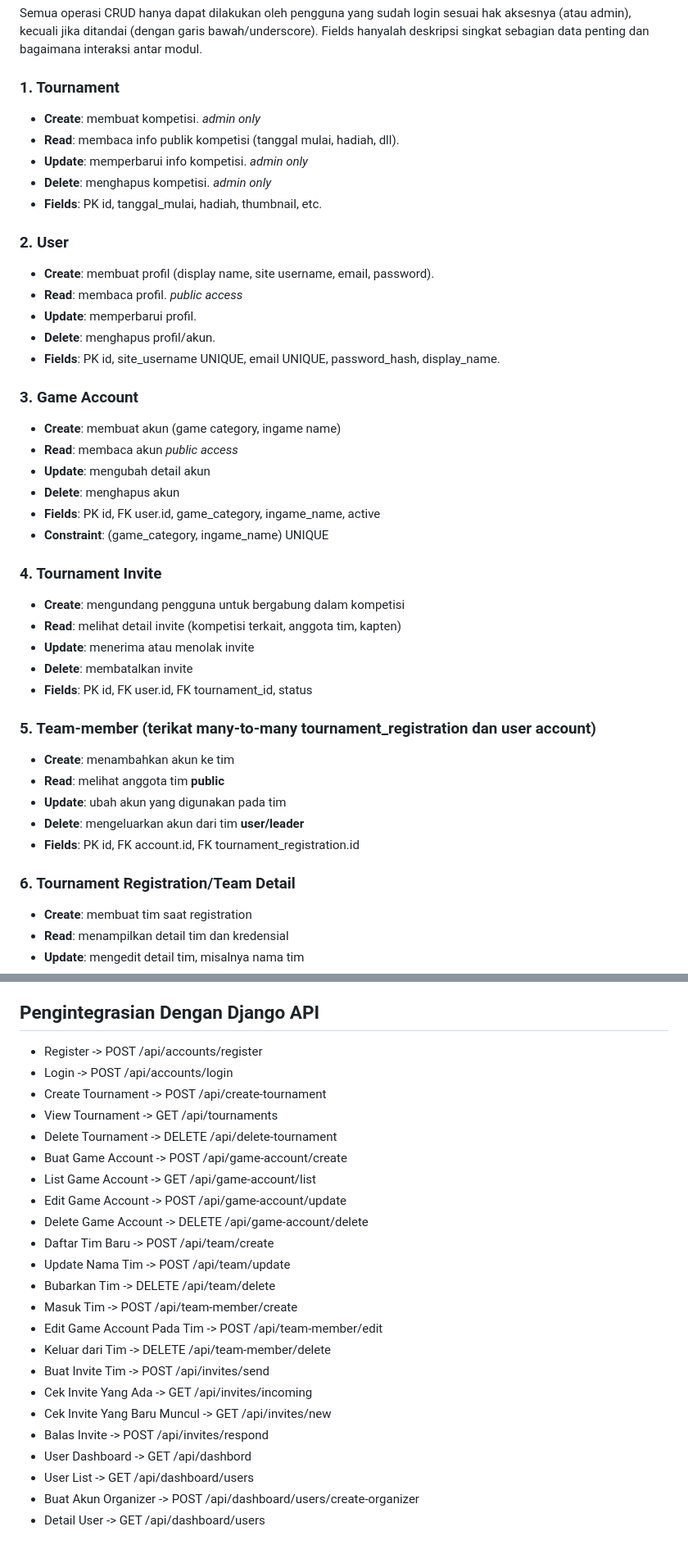
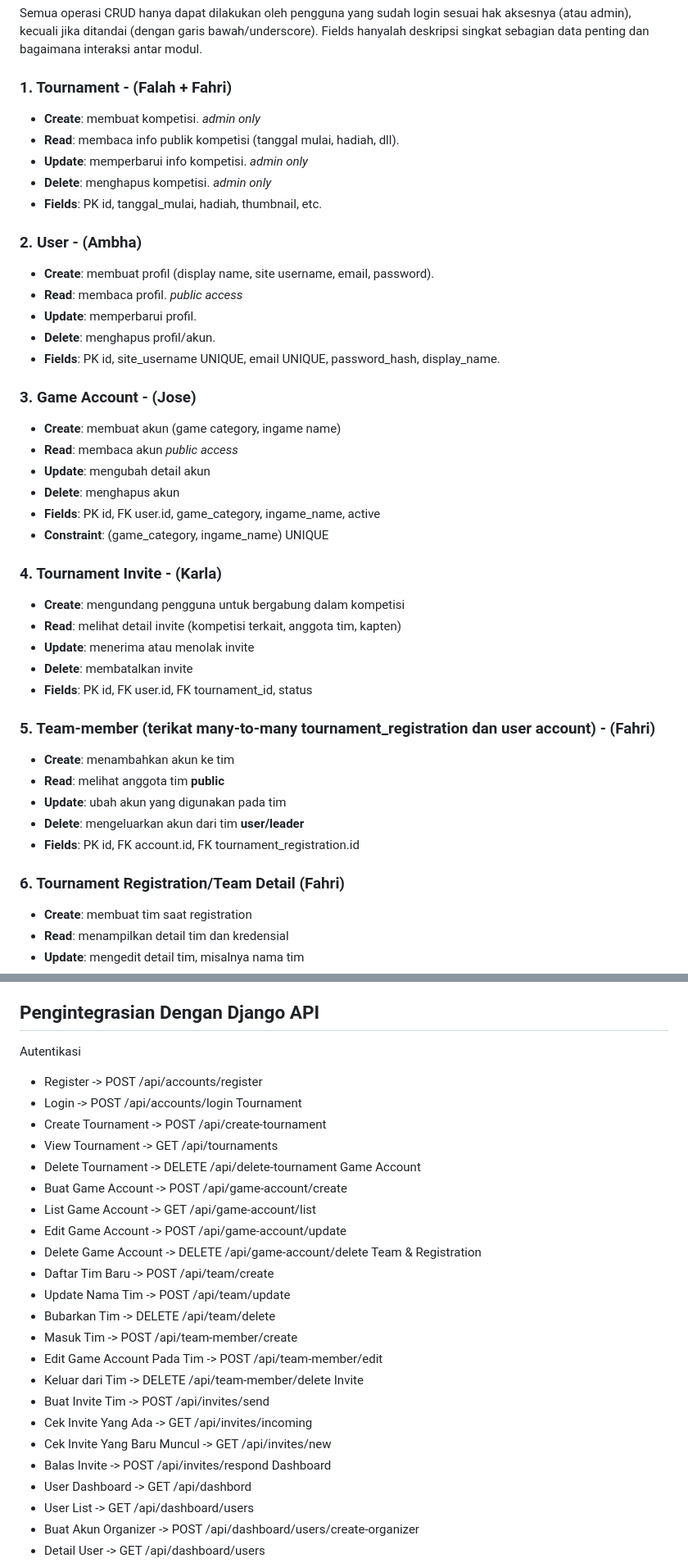
Before and after one commit to PBP-E11/TurnaPlay-Mobile, a Markdown page: README.md, 2 parts joined by grey strips. Shown at 82% size. Drawn GitHub-style; blank space fills up the shorter version.

```diff
--- a/README.md
+++ b/README.md
@@ -16,21 +16,21 @@ Tujuan utama TurnaPlay adalah menghemat waktu para gamers sekaligus membantu pen
 ## Daftar Modul
 Semua operasi CRUD hanya dapat dilakukan oleh pengguna yang sudah login sesuai hak aksesnya (atau admin), kecuali jika ditandai (dengan garis bawah/underscore). Fields hanyalah deskripsi singkat sebagian data penting dan bagaimana interaksi antar modul.
 
-### 1. Tournament
+### 1. Tournament - (Falah + Fahri)
 * **Create**: membuat kompetisi. _admin only_
 * **Read**: membaca info publik kompetisi (tanggal mulai, hadiah, dll).
 * **Update**: memperbarui info kompetisi. _admin only_
 * **Delete**: menghapus kompetisi. _admin only_
 * **Fields**: PK id, tanggal\_mulai, hadiah, thumbnail, etc.
 
-### 2. User
+### 2. User - (Ambha)
 * **Create**: membuat profil (display name, site username, email, password).
 * **Read**: membaca profil. _public access_
 * **Update**: memperbarui profil.
 * **Delete**: menghapus profil/akun.
 * **Fields**: PK id, site\_username UNIQUE, email UNIQUE, password_hash, display\_name.
 
-### 3. Game Account
+### 3. Game Account - (Jose)
 * **Create**: membuat akun (game category, ingame name)
 * **Read**: membaca akun _public access_
 * **Update**: mengubah detail akun
@@ -38,21 +38,21 @@ Semua operasi CRUD hanya dapat dilakukan oleh pengguna yang sudah login sesuai h
 * **Fields**: PK id, FK user.id, game\_category, ingame\_name, active
 * **Constraint**: (game\_category, ingame\_name) UNIQUE
 
-### 4. Tournament Invite
+### 4. Tournament Invite - (Karla)
 * **Create**: mengundang pengguna untuk bergabung dalam kompetisi
 * **Read**: melihat detail invite (kompetisi terkait, anggota tim, kapten)
 * **Update**: menerima atau menolak invite
 * **Delete**: membatalkan invite
 * **Fields**: PK id, FK user.id, FK tournament\_id, status
 
-### 5. Team-member (terikat many-to-many tournament\_registration dan user account)
+### 5. Team-member (terikat many-to-many tournament\_registration dan user account) - (Fahri)
 * **Create**: menambahkan akun ke tim
 * **Read**: melihat anggota tim __public__
 * **Update**: ubah akun yang digunakan pada tim
 * **Delete**: mengeluarkan akun dari tim __user/leader__
 * **Fields**: PK id, FK account.id, FK tournament\_registration.id
 
-### 6. Tournament Registration/Team Detail
+### 6. Tournament Registration/Team Detail (Fahri)
 * **Create**: membuat tim saat registration
 * **Read**: menampilkan detail tim dan kredensial
 * **Update**: mengedit detail tim, misalnya nama tim
@@ -88,25 +88,31 @@ Fitur tersebut diadakan guna untuk mengatasi situasi adanya turnamen atau penggu
 **User dengan role admin dibuat oleh admin.**
 
 ## Pengintegrasian Dengan Django API
+Autentikasi
 - Register -> POST /api/accounts/register
 - Login -> POST /api/accounts/login
+Tournament
 - Create Tournament -> POST /api/create-tournament
 - View Tournament -> GET /api/tournaments
 - Delete Tournament -> DELETE /api/delete-tournament
+Game Account
 - Buat Game Account -> POST /api/game-account/create
 - List Game Account -> GET /api/game-account/list
 - Edit Game Account -> POST /api/game-account/update
 - Delete Game Account -> DELETE /api/game-account/delete
+Team & Registration
 - Daftar Tim Baru -> POST /api/team/create
 - Update Nama Tim -> POST /api/team/update
 - Bubarkan Tim -> DELETE /api/team/delete
 - Masuk Tim -> POST /api/team-member/create
 - Edit Game Account Pada Tim -> POST /api/team-member/edit
 - Keluar dari Tim -> DELETE /api/team-member/delete
+Invite
 - Buat Invite Tim -> POST /api/invites/send
 - Cek Invite Yang Ada -> GET /api/invites/incoming
 - Cek Invite Yang Baru Muncul -> GET /api/invites/new
 - Balas Invite -> POST /api/invites/respond
+Dashboard
 - User Dashboard -> GET /api/dashbord
 - User List -> GET /api/dashboard/users
 - Buat Akun Organizer -> POST /api/dashboard/users/create-organizer
```
